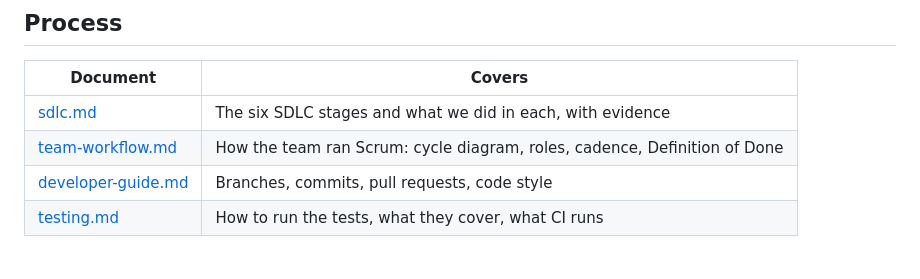
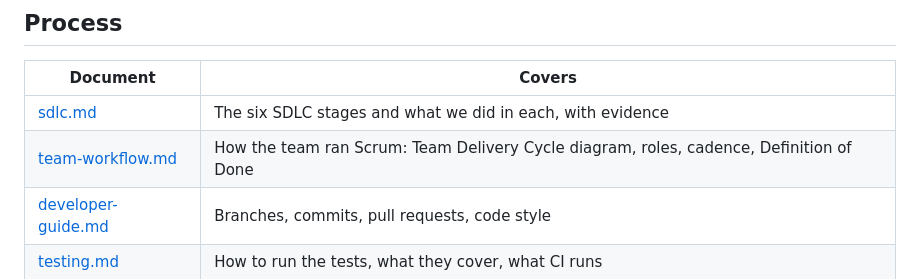
Before and after one commit to PhomMaiWai/TorFinder, a Markdown page: docs/README.md, the part around the change. Rendered like a GitHub page.

Commit message:
docs: add Team Delivery Cycle diagram as main team workflow diagram

```diff
--- a/docs/README.md
+++ b/docs/README.md
@@ -52,7 +52,7 @@ change must keep.
 | Document | Covers |
 | --- | --- |
 | [sdlc.md](./process/sdlc.md) | The six SDLC stages and what we did in each, with evidence |
-| [team-workflow.md](./process/team-workflow.md) | How the team ran Scrum: cycle diagram, roles, cadence, Definition of Done |
+| [team-workflow.md](./process/team-workflow.md) | How the team ran Scrum: Team Delivery Cycle diagram, roles, cadence, Definition of Done |
 | [developer-guide.md](./process/developer-guide.md) | Branches, commits, pull requests, code style |
 | [testing.md](./process/testing.md) | How to run the tests, what they cover, what CI runs |
 
```
Also changed, not shown: docs/process/team-workflow.md (+17 -0 lines), docs/process/images/team-delivery-cycle.png (added).
